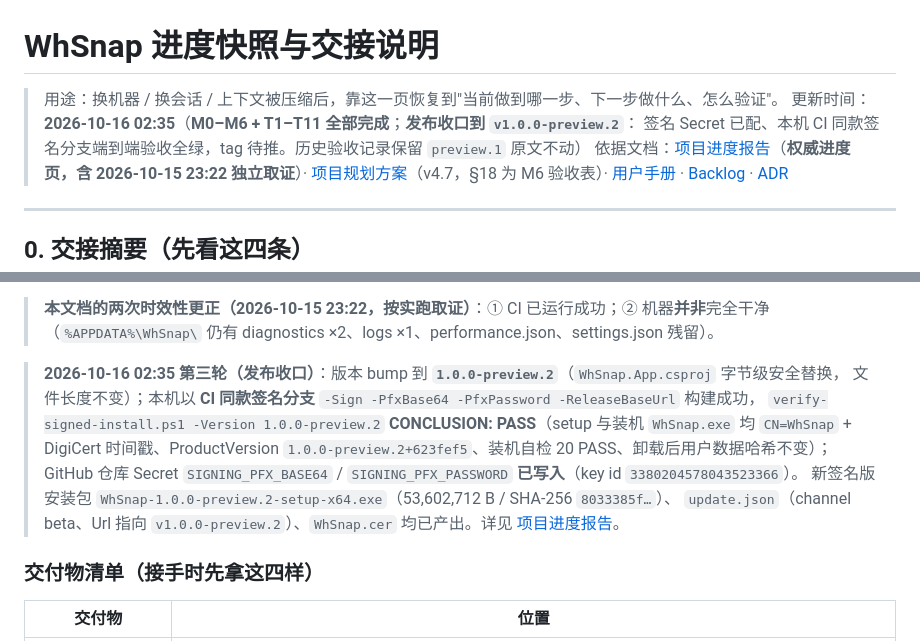
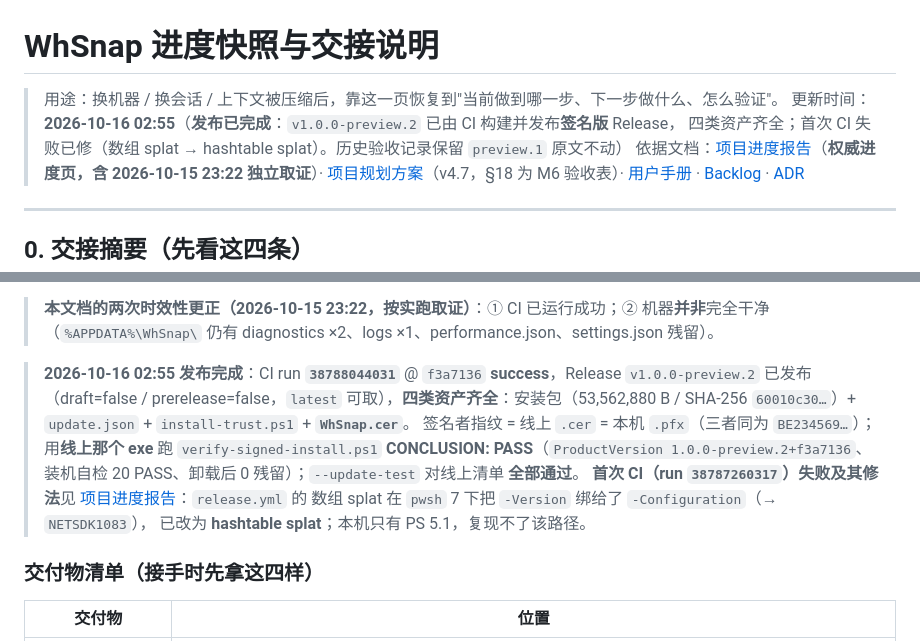
Before and after one commit to wh23423/WhSnap, a Markdown page: docs/进度快照.md, 2 parts joined by grey strips. Drawn GitHub-style.

```diff
--- a/docs/进度快照.md
+++ b/docs/进度快照.md
@@ -1,8 +1,8 @@
 # WhSnap 进度快照与交接说明
 
 > 用途：换机器 / 换会话 / 上下文被压缩后，靠这一页恢复到"当前做到哪一步、下一步做什么、怎么验证"。
-> 更新时间：**2026-10-16 02:35**（**M0–M6 + T1–T11 全部完成**；**发布收口到 `v1.0.0-preview.2`**：
-> 签名 Secret 已配、本机 CI 同款签名分支端到端验收全绿，tag 待推。历史验收记录保留 `preview.1` 原文不动）
+> 更新时间：**2026-10-16 02:55**（**发布已完成**：`v1.0.0-preview.2` 已由 CI 构建并发布**签名版** Release，
+> 四类资产齐全；首次 CI 失败已修（数组 splat → hashtable splat）。历史验收记录保留 `preview.1` 原文不动）
 > 依据文档：[项目进度报告](项目进度报告.md)（**权威进度页，含 2026-10-15 23:22 独立取证**）· [项目规划方案](whsnap-项目规划方案.md)（v4.7，§18 为 M6 验收表）· [用户手册](whsnap-用户手册.md) · [Backlog](backlog.md) · [ADR](adr/README.md)
 
 ---
@@ -28,13 +28,15 @@
 > **本文档的两次时效性更正（2026-10-15 23:22，按实跑取证）**：① CI 已运行成功；② 机器**并非**完全干净
 > （`%APPDATA%\WhSnap\` 仍有 diagnostics ×2、logs ×1、performance.json、settings.json 残留）。
 
-> **2026-10-16 02:35 第三轮（发布收口）**：版本 bump 到 **`1.0.0-preview.2`**（`WhSnap.App.csproj` 字节级安全替换，
-> 文件长度不变）；本机以 **CI 同款签名分支** `-Sign -PfxBase64 -PfxPassword -ReleaseBaseUrl` 构建成功，
-> `verify-signed-install.ps1 -Version 1.0.0-preview.2` **CONCLUSION: PASS**（setup 与装机 `WhSnap.exe` 均
-> `CN=WhSnap` + DigiCert 时间戳、ProductVersion `1.0.0-preview.2+623fef5`、装机自检 20 PASS、卸载后用户数据哈希不变）；
-> GitHub 仓库 Secret `SIGNING_PFX_BASE64` / `SIGNING_PFX_PASSWORD` **已写入**（key id `3380204578043523366`）。
-> 新签名版安装包 `WhSnap-1.0.0-preview.2-setup-x64.exe`（53,602,712 B / SHA-256 `8033385f…`）、
-> `update.json`（channel beta、Url 指向 `v1.0.0-preview.2`）、`WhSnap.cer` 均已产出。详见 [项目进度报告](项目进度报告.md)。
+> **2026-10-16 02:55 发布完成**：CI run **`38788044031`** @ `f3a7136` **success**，Release `v1.0.0-preview.2`
+> 已发布（draft=false / prerelease=false，`latest` 可取），**四类资产齐全**：安装包（53,562,880 B /
+> SHA-256 `60010c30…`）+ `update.json` + `install-trust.ps1` + **`WhSnap.cer`**。
+> 签名者指纹 = 线上 `.cer` = 本机 `.pfx`（三者同为 `BE234569…`）；用**线上那个 exe** 跑
+> `verify-signed-install.ps1` **CONCLUSION: PASS**（`ProductVersion 1.0.0-preview.2+f3a7136`、
+> 装机自检 20 PASS、卸载后 0 残留）；`--update-test` 对线上清单 **全部通过**。
+> **首次 CI（run `38787260317`）失败及其修法**见 [项目进度报告](项目进度报告.md)：`release.yml` 的
+> 数组 splat 在 `pwsh` 7 下把 `-Version` 绑给了 `-Configuration`（→ `NETSDK1083`），
+> 已改为 **hashtable splat**；本机只有 PS 5.1，复现不了该路径。
 
 ### 交付物清单（接手时先拿这四样）
 
```
Also changed, not shown: README.md (+11 -8 lines), docs/项目进度报告.md (+41 -0 lines).
